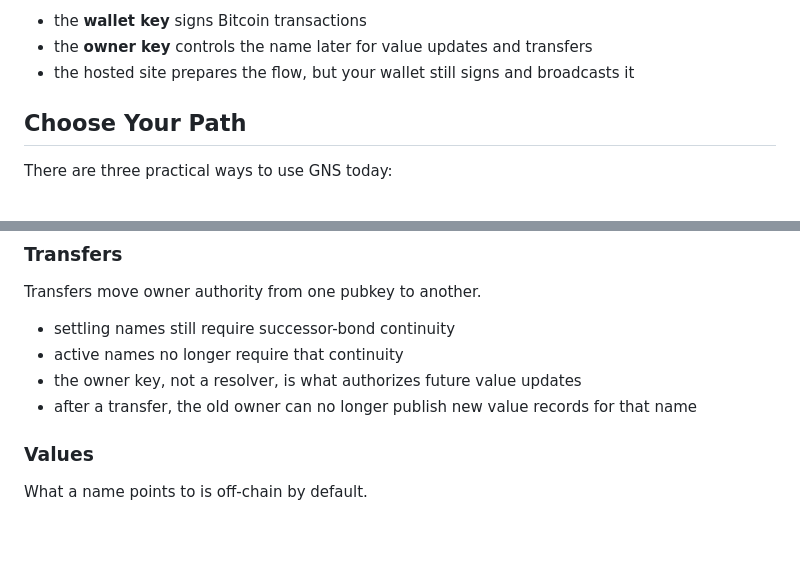
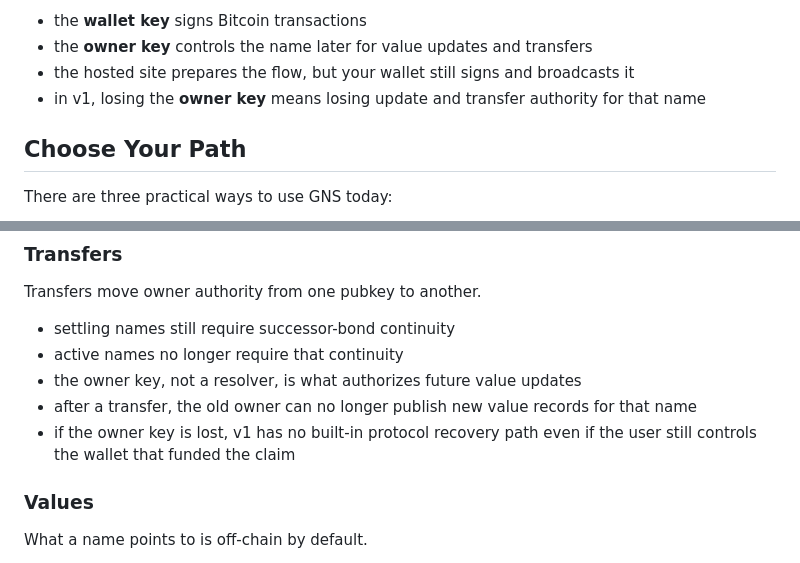
Before and after one commit to deekay/gns, a Markdown page: README.md, 2 parts joined by grey strips. Drawn GitHub-style; blank space fills up the shorter version.

Commit message:
Document owner-key recovery limitation

```diff
--- a/README.md
+++ b/README.md
@@ -30,6 +30,7 @@ Keep these distinctions in mind:
 - the **wallet key** signs Bitcoin transactions
 - the **owner key** controls the name later for value updates and transfers
 - the hosted site prepares the flow, but your wallet still signs and broadcasts it
+- in v1, losing the **owner key** means losing update and transfer authority for that name
 
 ## Choose Your Path
 
@@ -120,6 +121,7 @@ Transfers move owner authority from one pubkey to another.
 - active names no longer require that continuity
 - the owner key, not a resolver, is what authorizes future value updates
 - after a transfer, the old owner can no longer publish new value records for that name
+- if the owner key is lost, v1 has no built-in protocol recovery path even if the user still controls the wallet that funded the claim
 
 ### Values
 
```
Also changed, not shown: docs/core/ARCHITECTURE.md (+1 -0 lines), docs/core/DECISIONS.md (+1 -0 lines).
